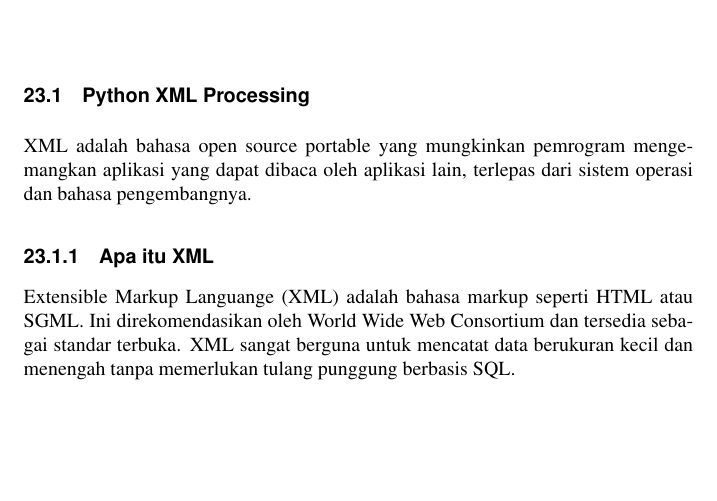
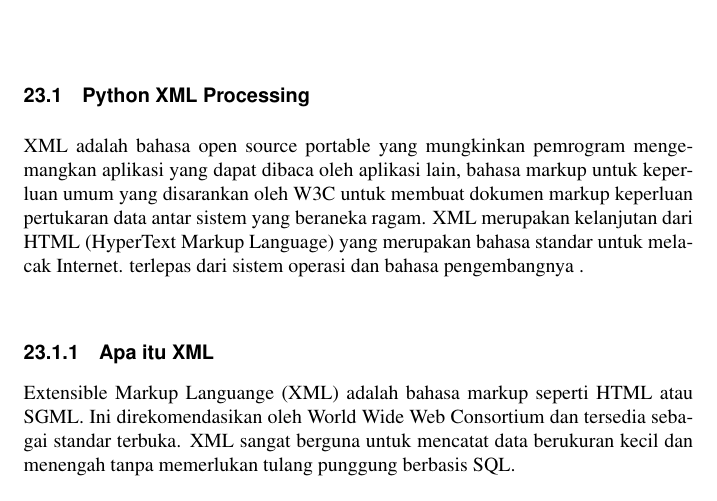
Before and after one commit to BukuInformatika/python, a LaTeX thesis (python.tex, which reads XMLProcessing.tex): part of page 266 of 302, cut so that both start at the same text, the shorter picture padded with empty space. Compiled offline with pdfLaTeX.

Commit message:
Update XMLProcessing.tex

```diff
--- a/XMLProcessing.tex
+++ b/XMLProcessing.tex
@@ -1,10 +1,11 @@
 % Kelas D4 TI 3B Kelompok 3
 % Diana Satima Gistivani 1154018
+% M. Amran Hakim Siregar 1154106
 
 
 \section{Python XML Processing}
-  XML adalah bahasa open source portable yang mungkinkan pemrogram mengemangkan aplikasi yang dapat dibaca oleh aplikasi lain,
-terlepas dari sistem operasi dan bahasa pengembangnya.
+  XML adalah bahasa open source portable yang mungkinkan pemrogram mengemangkan aplikasi yang dapat dibaca oleh aplikasi lain, bahasa markup untuk keperluan umum yang disarankan oleh W3C untuk membuat dokumen markup keperluan pertukaran data antar sistem yang beraneka ragam. XML merupakan kelanjutan dari HTML (HyperText Markup Language) yang merupakan bahasa standar untuk melacak Internet.
+terlepas dari sistem operasi dan bahasa pengembangnya .
 \subsection{Apa itu XML}
   Extensible Markup Languange (XML) adalah bahasa markup seperti HTML atau SGML.
 Ini direkomendasikan oleh World Wide Web Consortium dan tersedia sebagai standar terbuka.
```
